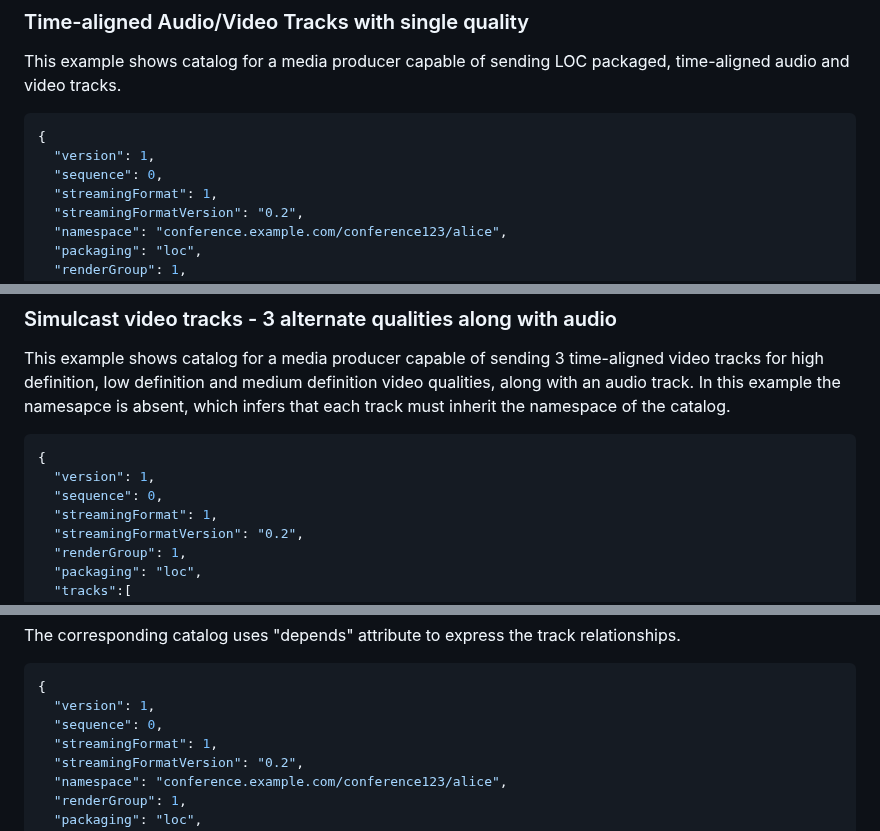
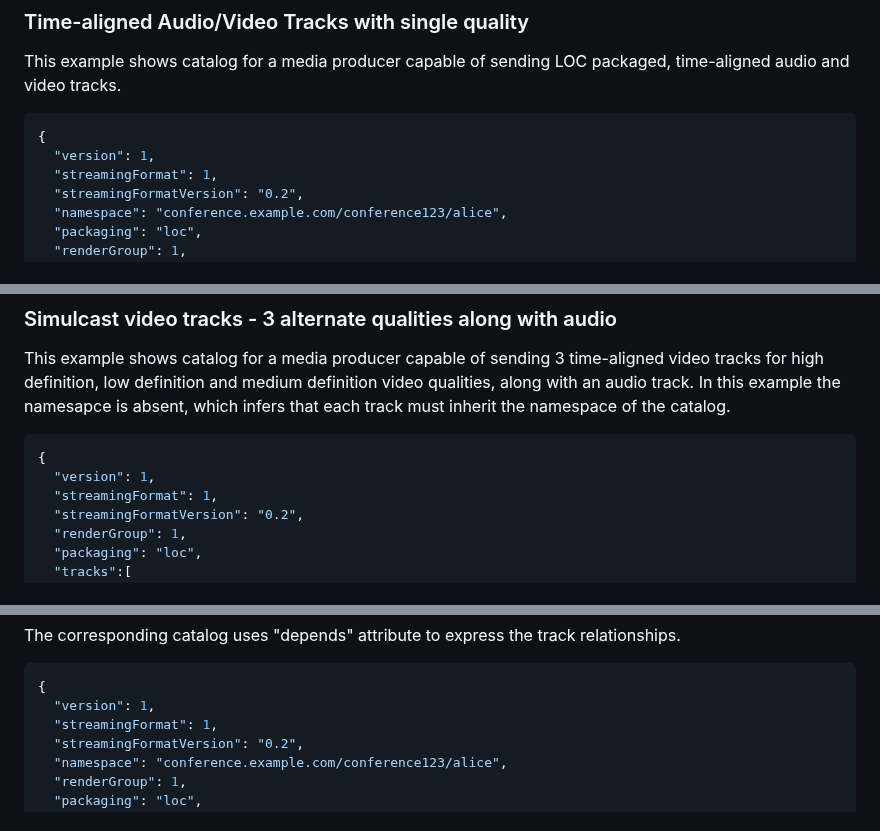
Before and after one commit to moq-wg/catalog-format, a Markdown page: draft-wilaw-moq-catalogformat.md, 3 parts joined by grey strips. GitHub-like rendering.

Commit message:
Update draft-wilaw-moq-catalogformat.md
Removes obsolete sequence parameter from examples.

Fixes #35

```diff
--- a/draft-wilaw-moq-catalogformat.md
+++ b/draft-wilaw-moq-catalogformat.md
@@ -296,7 +296,6 @@ This example shows catalog for a media producer capable of sending LOC packaged,
 ~~~json
 {
   "version": 1,
-  "sequence": 0,
   "streamingFormat": 1,
   "streamingFormatVersion": "0.2",
   "namespace": "conference.example.com/conference123/alice",
@@ -328,7 +327,6 @@ medium definition video qualities, along with an audio track. In this example th
 ~~~json
 {
   "version": 1,
-  "sequence": 0,
   "streamingFormat": 1,
   "streamingFormatVersion": "0.2",
   "renderGroup": 1,
@@ -395,7 +393,6 @@ express the track relationships.
 ~~~json
 {
   "version": 1,
-  "sequence": 0,
   "streamingFormat": 1,
   "streamingFormatVersion": "0.2",
   "namespace": "conference.example.com/conference123/alice",
```
Also changed, not shown: other parts of draft-wilaw-moq-catalogformat.md (+0 -5 lines).
